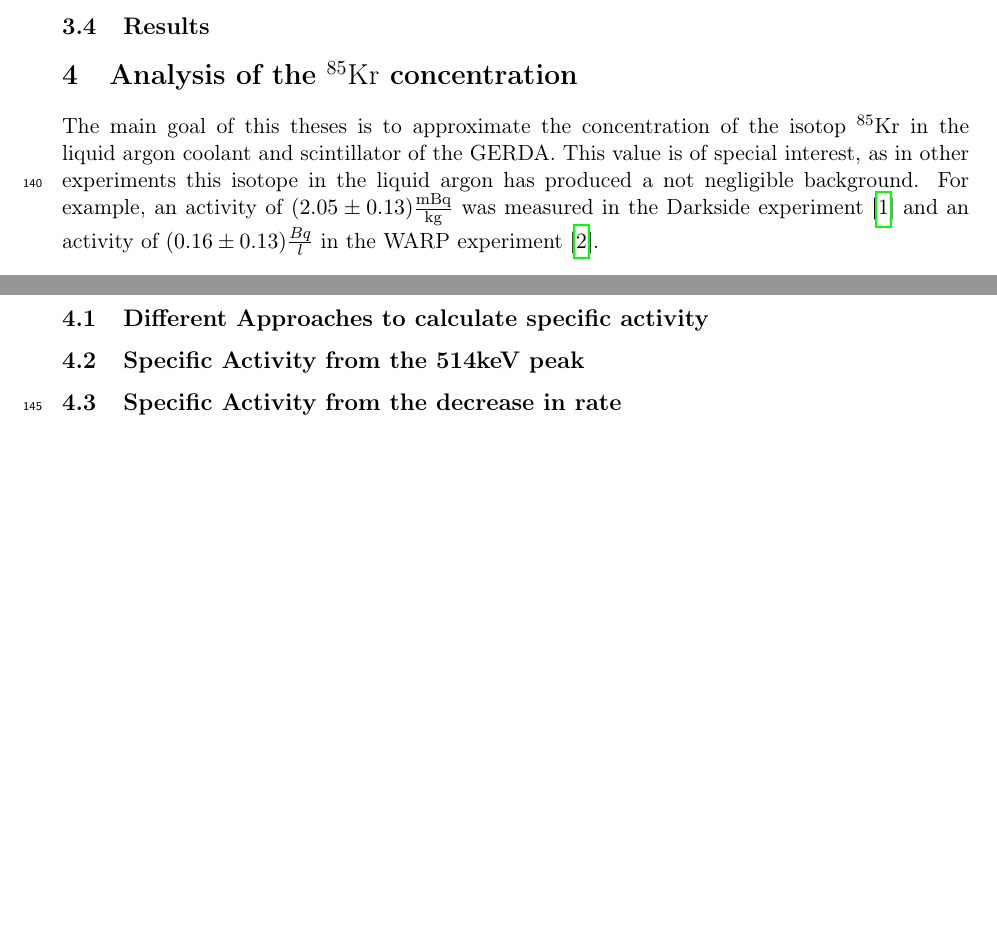
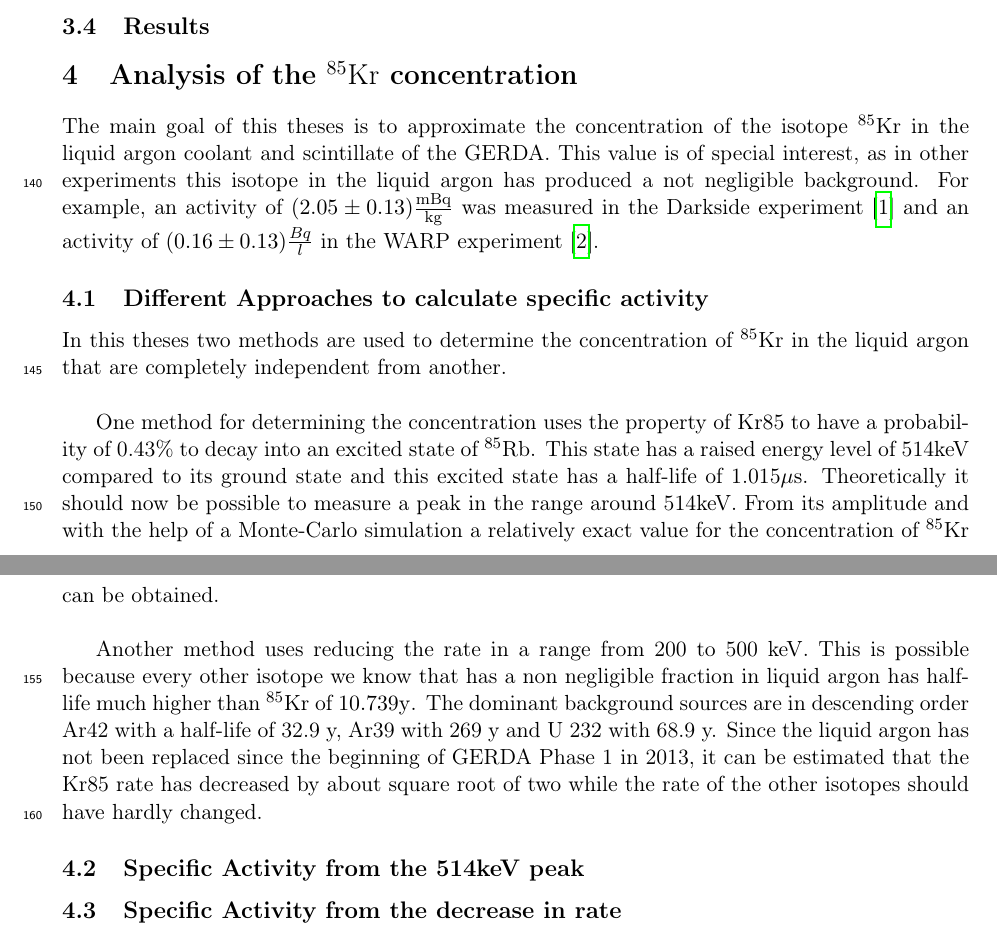
Before and after one commit to MoritzNeuberger/Analysis-of-Kr85-concentration-in-the-liquid-argon-of-GERDA-Phase-II, a LaTeX paper (main.tex, which reads body.tex): two parts of pages 5 and 6 of 6, joined at a grey line, cut so that both start at the same text, the shorter picture padded with empty space. Compiled offline with pdfLaTeX.

Commit message:
Updates from ShareLaTeX

```diff
--- a/body.tex
+++ b/body.tex
@@ -200,10 +200,15 @@
 \section{Analysis of the \nuc{Kr}{85} concentration}
 \label{sec:AotKr}
 
-The main goal of this theses is to approximate the concentration of the isotop \nuc{Kr}{85} in the liquid argon coolant and scintillator of the GERDA. This value is of special interest, as in other experiments this isotope in the liquid argon has produced a not negligible background. For example, an activity of \((2.05\pm0.13) \mathrm{\frac{mBq}{kg}}\) was measured in the Darkside experiment \cite{PhysRevD.93.081101} and an activity of \((0.16\pm0.13)\frac{Bq}{l}\) in the WARP experiment \cite{Benetti:2006az}.
+The main goal of this theses is to approximate the concentration of the isotope \nuc{Kr}{85} in the liquid argon coolant and scintillate of the GERDA. This value is of special interest, as in other experiments this isotope in the liquid argon has produced a not negligible background. For example, an activity of \((2.05\pm0.13) \mathrm{\frac{mBq}{kg}}\) was measured in the Darkside experiment \cite{PhysRevD.93.081101} and an activity of \((0.16\pm0.13)\frac{Bq}{l}\) in the WARP experiment \cite{Benetti:2006az}.
 
 \subsection{Different Approaches to calculate specific activity}
 \label{sec:Appro}
+In this theses two methods are used to determine the concentration of \nuc{Kr}{85} in the liquid argon that are completely independent from another.\\
+
+One method for determining the concentration uses the property of Kr85 to have a probability of 0.43\% to decay into an excited state of \nuc{Rb}{85}. This state has a raised energy level of 514keV compared to its ground state and this excited state has a half-life of 1.015\(\mu\)s. Theoretically it should now be possible to measure a peak in the range around 514keV. From its amplitude and with the help of a Monte-Carlo simulation a relatively exact value for the concentration of \nuc{Kr}{85} can be obtained.\\
+
+Another method uses reducing the rate in a range from 200 to 500 keV. This is possible because every other isotope we know that has a non negligible fraction in liquid argon has half-life much higher than \nuc{Kr}{85} of \(10.739\mathrm{y}\). The dominant background sources are in descending order Ar42 with a half-life of 32.9 y, Ar39 with 269 y and U 232 with 68.9 y. Since the liquid argon has not been replaced since the beginning of GERDA Phase 1 in 2013, it can be estimated that the Kr85 rate has decreased by about square root of two while the rate of the other isotopes should have hardly changed.
 
 % short outline of approaches
 
```
